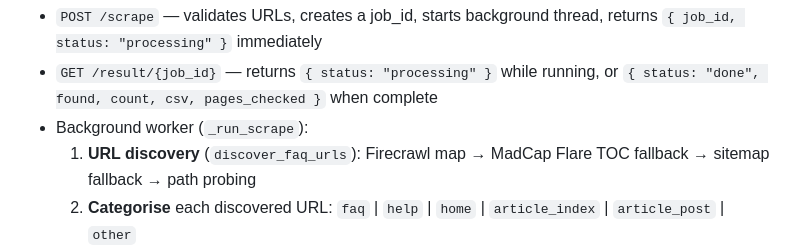
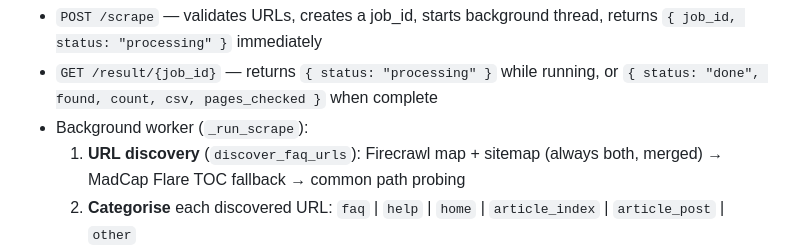
Before and after one commit to avien19/faq-scraper, a Markdown page: CLAUDE.md, the part around the change. Drawn GitHub-style.

```diff
--- a/CLAUDE.md
+++ b/CLAUDE.md
@@ -62,7 +62,7 @@ Two separate pipelines:
 - `POST /scrape` — validates URLs, creates a job_id, starts background thread, returns `{ job_id, status: "processing" }` immediately
 - `GET /result/{job_id}` — returns `{ status: "processing" }` while running, or `{ status: "done", found, count, csv, pages_checked }` when complete
 - Background worker (`_run_scrape`):
-  1. **URL discovery** (`discover_faq_urls`): Firecrawl map → MadCap Flare TOC fallback → sitemap fallback → path probing
+  1. **URL discovery** (`discover_faq_urls`): Firecrawl map + sitemap (always both, merged) → MadCap Flare TOC fallback → common path probing
   2. **Categorise** each discovered URL: `faq` | `help` | `home` | `article_index` | `article_post` | `other`
   3. **Select** up to 12 pages in priority order: max 3 FAQ → 1 help → 1 home → 2 blog index → 5 blog posts → up to 3 other pages (slot-filler only, shortest path first)
   4. **Fetch** each page using three sources; uses the longest: Firecrawl Markdown, Firecrawl rawHtml (BS4-parsed), static HTTP HTML (BS4-parsed). Max 60,000 chars.
```
Also changed, not shown: steps.md (+2 -0 lines).
